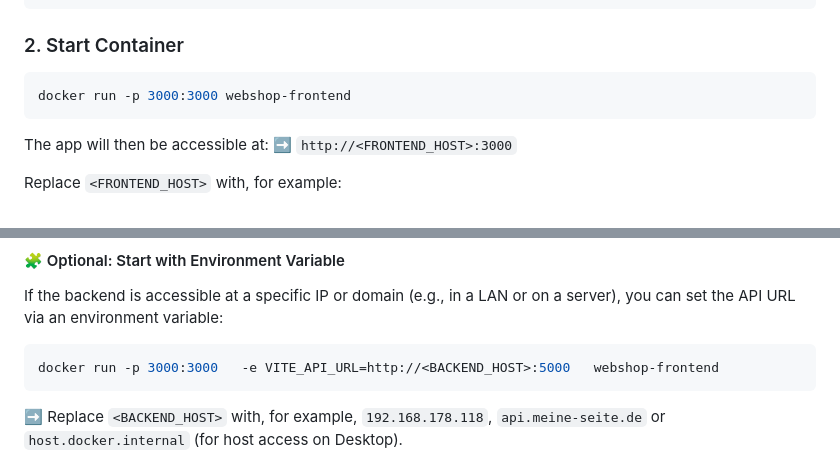
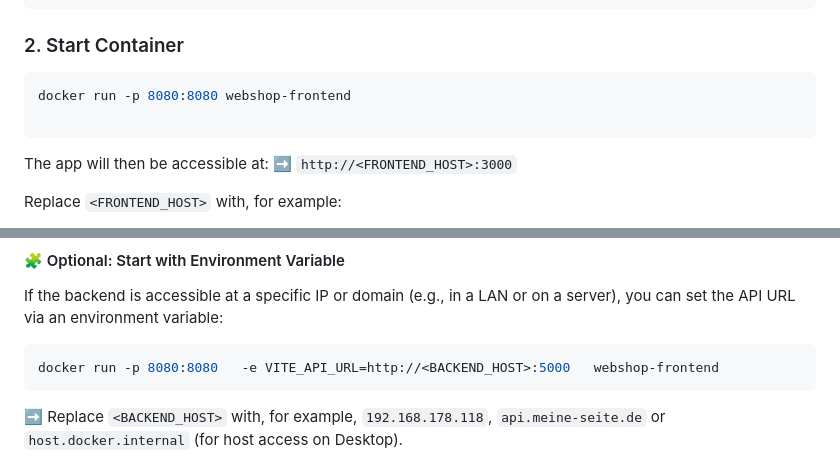
Before and after one commit to PhoenixMaster123/E-Commerce-Webshop, a Markdown page: README.md, 2 parts joined by grey strips. GitHub-like rendering.

````diff
--- a/README.md
+++ b/README.md
@@ -179,7 +179,8 @@ docker build -t webshop-frontend .
 ### 2. Start Container
 
 ```bash
-docker run -p 3000:3000 webshop-frontend
+docker run -p 8080:8080 webshop-frontend
+
 ```
 The app will then be accessible at:
 ➡️ `http://<FRONTEND_HOST>:3000`
@@ -196,7 +197,7 @@ Replace `<FRONTEND_HOST>` with, for example:
 If the backend is accessible at a specific IP or domain (e.g., in a LAN or on a server), you can set the API URL via an environment variable:
 
 ```bash
-docker run -p 3000:3000   -e VITE_API_URL=http://<BACKEND_HOST>:5000   webshop-frontend
+docker run -p 8080:8080   -e VITE_API_URL=http://<BACKEND_HOST>:5000   webshop-frontend
 ```
 
 ➡️ Replace `<BACKEND_HOST>` with, for example, `192.168.178.118`, `api.meine-seite.de` or `host.docker.internal` (for host access on Desktop).
````
